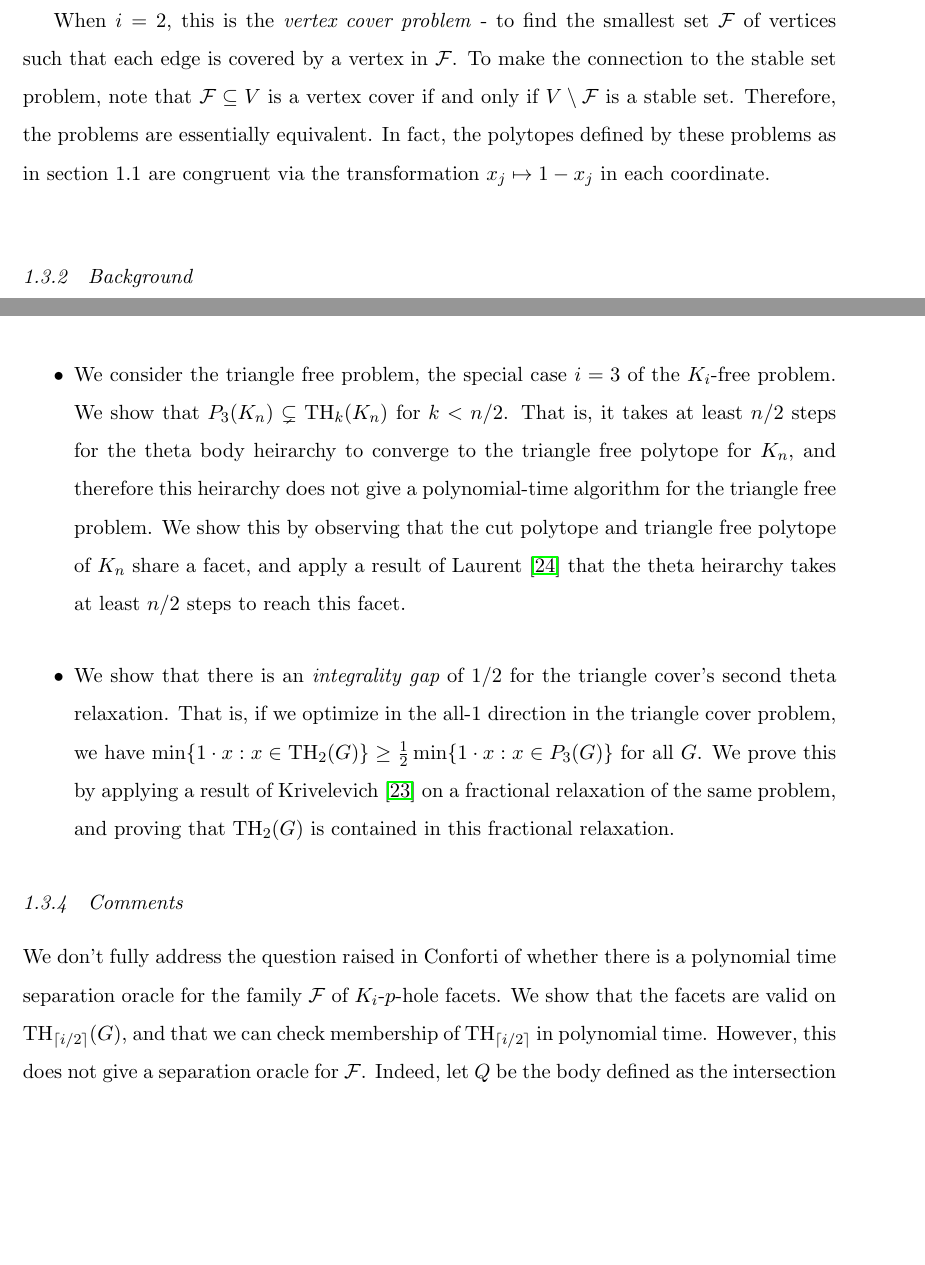
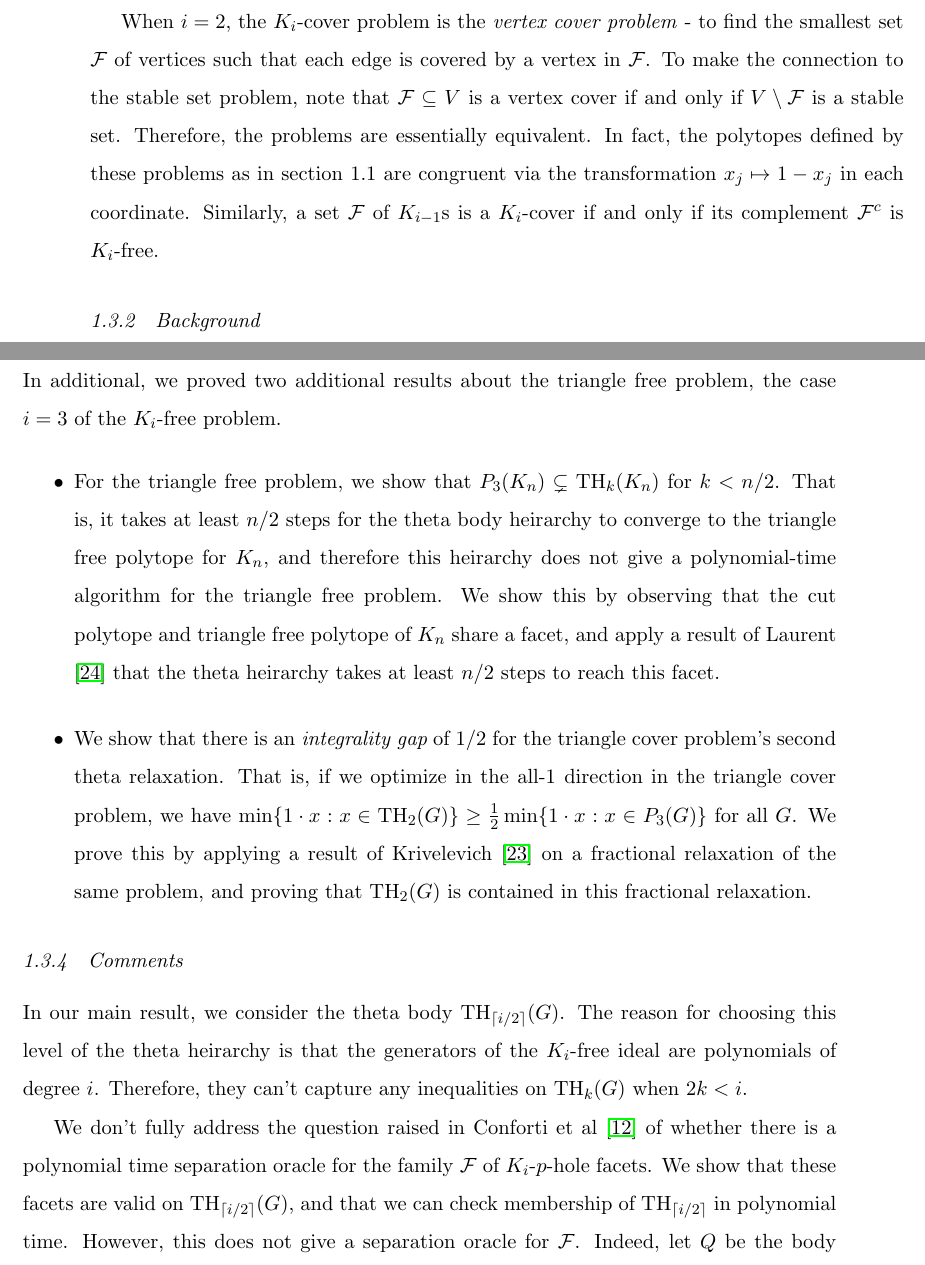
Before and after one commit to jamesrp/thesis, a LaTeX thesis (thesis.tex, which reads ch1.tex): two parts of pages 13 and 15 of 79 before the commit and two parts of pages 12 and 15 of 79 after it, joined at a grey line, cut so that both start at the same text, the shorter picture padded with empty space. Compiled offline with pdfLaTeX.

Commit message:
Finished edits to Ki cover intro section

```diff
--- a/ch1.tex
+++ b/ch1.tex
@@ -105,10 +110,11 @@ In the graph $G$ in Figure \ref{K5}, a $K_4$-cover is given by $\{012,034,023\}$
 	\label{K5}
 \end{figure}
 
-When $i=2$, this is the \emph{vertex cover problem} - to find the smallest set $\mathcal{F}$ of vertices such that each edge is covered by a vertex in $\mathcal{F}$.
+When $i=2$, the $K_i$-cover problem is the \emph{vertex cover problem} - to find the smallest set $\mathcal{F}$ of vertices such that each edge is covered by a vertex in $\mathcal{F}$.
 To make the connection to the stable set problem, note that $\mathcal{F} \subseteq V$ is a vertex cover if and only if $V \setminus \mathcal{F}$ is a stable set.
 Therefore, the problems are essentially equivalent.
 In fact, the polytopes defined by these problems as in section 1.1 are congruent via the transformation $x_j \mapsto 1-x_j$ in each coordinate.
+Similarly, a set $\mathcal{F}$ of $K_{i-1}$s is a $K_i$-cover if and only if its complement $\mathcal{F}^c$ is $K_i$-free.
 
 \subsection{Background}
 
@@ -140,7 +146,3 @@ It defines a facet of $P_i(G)$ for $i \ge 3$ and odd $p$.
 
 \subsection{Results}
 \begin{itemize}
-\item We show that the family of facets corresponding to $K_i$-$p$-holes is valid on the theta body $\textup{TH}_{\lceil i/2\rceil }(G)$.
-Therefore, for fixed $i$, we have a polynomial-time algorithm to optimize over a relaxation at least as tight as this family.
-To show that the $K_i$-$p$-hole facets are valid on $\textup{TH}_{\lceil i/2\rceil}(G)$, we choose a set of  polynomials which are idempotent mod $I$, and whose sum is the facet-defining inequality.
-\item We consider the triangle free problem, the special case $i=3$ of the $K_i$-free problem. We show that $P_3(K_n) \subsetneq \textup{TH}_{k}(K_n)$ for $k < n/2$.
@@ -147,12 +153,19 @@ To show that the $K_i$-$p$-hole facets are valid on $\textup{TH}_{\lceil i/2\rce
+In additional, we proved two additional results about the triangle free problem, the case $i=3$ of the $K_i$-free problem.
+\begin{itemize}
+\item For the triangle free problem, we show that $P_3(K_n) \subsetneq \textup{TH}_{k}(K_n)$ for $k < n/2$.
 That is, it takes at least $n/2$ steps for the theta body heirarchy to converge to the triangle free polytope for $K_n$, and therefore this heirarchy does not give a polynomial-time algorithm for the triangle free problem.
 We show this by observing that the cut polytope and triangle free polytope of $K_n$ share a facet, and apply a result of Laurent \cite{moniquestuff} that the theta heirarchy takes at least $n/2$ steps to reach this facet.
-\item We show that there is an {\em integrality gap} of $1/2$ for the triangle cover's second theta relaxation.
+\item We show that there is an {\em integrality gap} of $1/2$ for the triangle cover problem's second theta relaxation.
 That is, if we optimize in the all-1 direction in the triangle cover problem, we have $\min \{1 \cdot x: x \in \textup{TH}_2(G) \} \ge \frac{1}{2} \min \{1 \cdot x: x \in P_3(G)\}$ for all $G$.
 We prove this by applying a result of Krivelevich \cite{krivelevich} on a fractional relaxation of the same problem, and proving that $\textup{TH}_2(G)$ is contained in this fractional relaxation.
 \end{itemize}
 \subsection{Comments}
-We don't fully address the question raised in Conforti of whether there is a polynomial time separation oracle for the family $\mathcal{F}$ of $K_i$-$p$-hole facets.
-We show that the facets are valid on $\textup{TH}_{\lceil i/2\rceil}(G)$, and that we can check membership of $\textup{TH}_{\lceil i/2 \rceil}$ in polynomial time.
+In our main result, we consider the theta body $\textup{TH}_{\lceil i/2 \rceil}(G)$.
+The reason for choosing this level of the theta heirarchy is that the generators of the $K_i$-free ideal are polynomials of degree $i$.
+Therefore, they can't capture any inequalities on $\textup{TH}_k(G)$ when $2k < i$.
+
+We don't fully address the question raised in Conforti et al \cite{conforti} of whether there is a polynomial time separation oracle for the family $\mathcal{F}$ of $K_i$-$p$-hole facets.
+We show that these facets are valid on $\textup{TH}_{\lceil i/2\rceil}(G)$, and that we can check membership of $\textup{TH}_{\lceil i/2 \rceil}$ in polynomial time.
 However, this does not give a separation oracle for $\mathcal{F}$.
 Indeed, let $Q$ be the body defined as the intersection of all $F \in \mathcal{F}$.
 We have $P_i(G) \subseteq \textup{TH}_{\lceil i/2\rceil}(G) \subseteq Q$, so in terms of an approximation to $P_i(G)$, the theta body is tighter, and we can optimize over it in polynomial time (for fixed $i$).
```
Also changed, not shown: ch1.tex (18 more changed lines).
